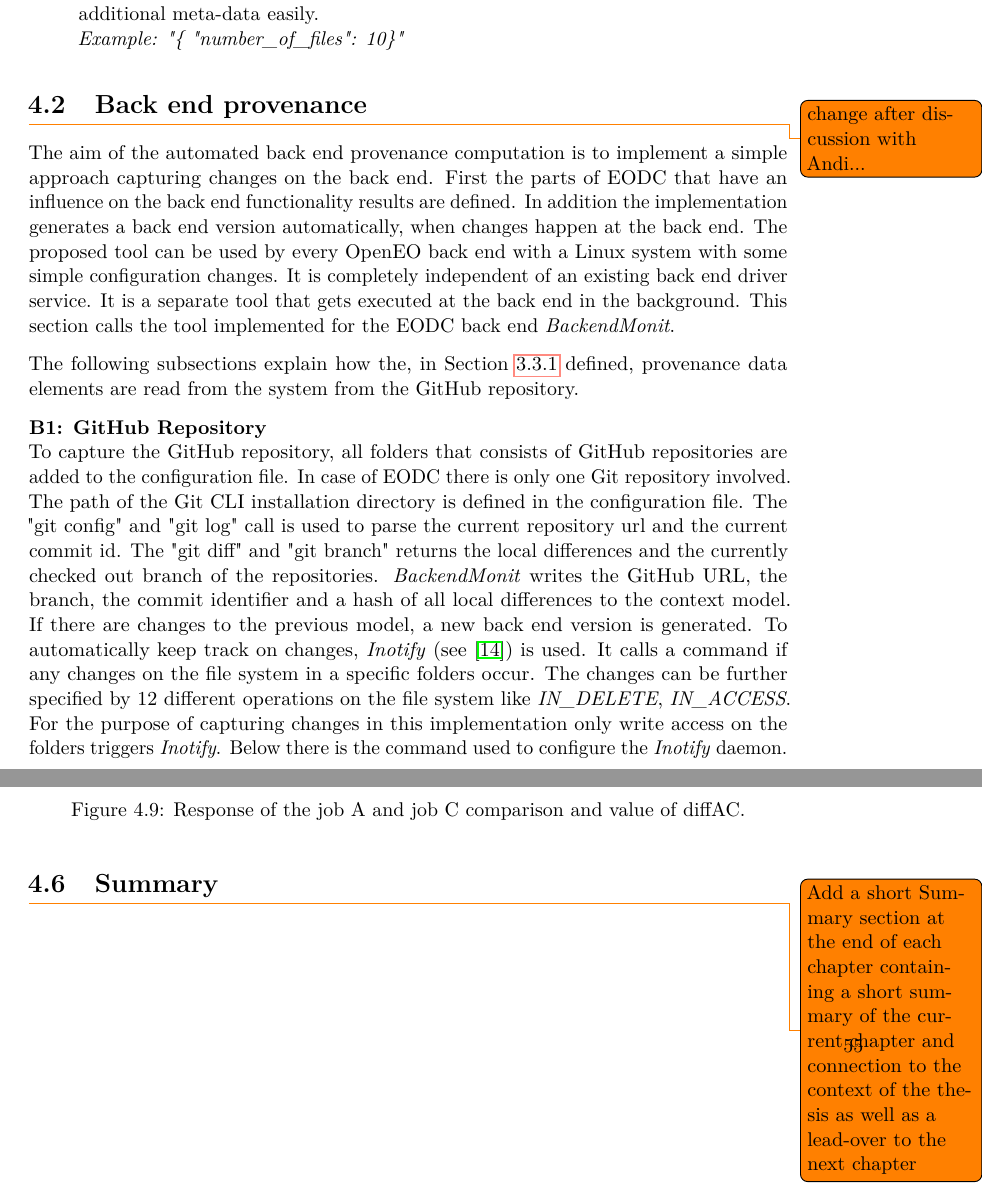
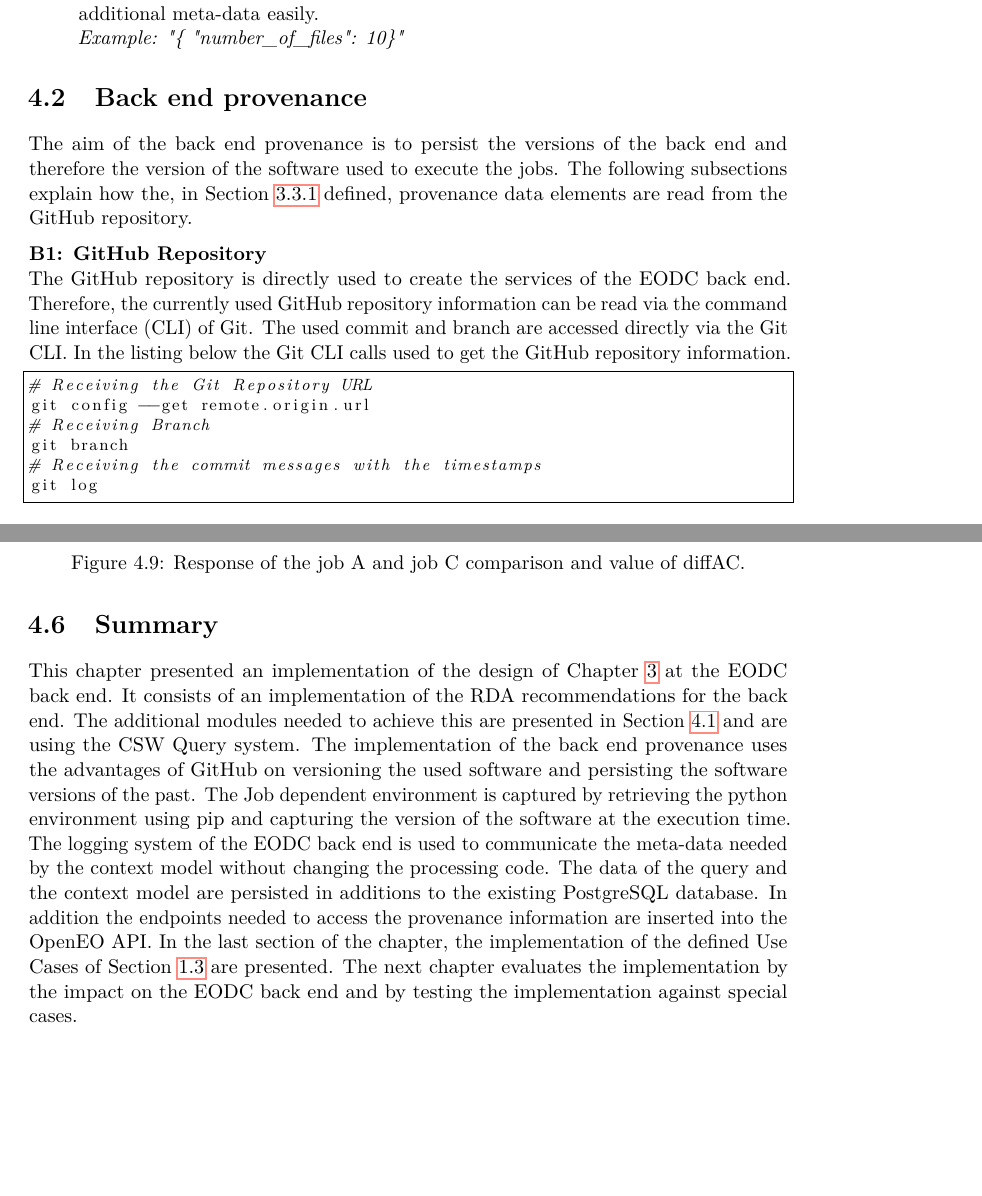
Before and after one commit to bgoesswe/openeo-master, a LaTeX thesis (latex/example.tex): two parts of pages 57 and 69 of 88 before the commit and two parts of pages 59 and 71 of 90 after it, joined at a grey line, cut so that both start at the same text, the shorter picture padded with empty space. Compiled offline with pdfLaTeX.

Commit message:
added summaries

```diff
--- a/latex/example.tex
+++ b/latex/example.tex
@@ -826,12 +826,19 @@ The following list describes how the elements of the query data set record are c
 \end{enumerate}
 
 \section{Back end provenance}\label{Implementation:Back end provenance}
-\todo{change after discussion with Andi...}
-The aim of the automated back end provenance computation is to implement a simple approach capturing changes on the back end. First the parts of EODC that have an influence on the back end functionality results are defined. In addition the implementation generates a back end version automatically, when changes happen at the back end. The proposed tool can be used by every OpenEO back end with a Linux system with some simple configuration changes. It is completely independent of an existing back end driver service. It is a separate tool that gets executed at the back end in the background. This section calls the tool implemented for the EODC back end \textit{BackendMonit}.
 
-The following subsections explain how the, in Section \ref{Design:Back end provenance} defined, provenance data elements are read from the system from the GitHub repository.
+The aim of the back end provenance is to persist the versions of the back end and therefore the version of the software used to execute the jobs. The following subsections explain how the, in Section \ref{Design:Back end provenance} defined, provenance data elements are read from the GitHub repository.
 
 \textbf{B1: GitHub Repository} \\
-To capture the GitHub repository, all folders that consists of GitHub repositories are added to the configuration file. In case of EODC there is only one Git repository involved. The path of the Git CLI installation directory is defined in the configuration file. The "git config" and "git log" call is used to parse the current repository url and the current commit id. The "git diff" and "git branch" returns the local differences and the currently checked out branch of the repositories. \textit{BackendMonit} writes the GitHub URL, the branch, the commit identifier and a hash of all local differences to the context model. If there are changes to the previous model, a new back end version is generated. To automatically keep track on changes, \textit{Inotify} (see \cite{inotify}) is used. It calls a command if any changes on the file system in a specific folders occur. The changes can be further specified by 12 different operations on the file system like \textit{IN\_DELETE}, \textit{IN\_ACCESS}. For the purpose of capturing changes in this implementation only write access on the folders triggers \textit{Inotify}. Below there is the command used to configure the \textit{Inotify} daemon. \\
+The GitHub repository is directly used to create the services of the EODC back end. Therefore, the currently used GitHub repository information can be read via the command line interface (CLI) of Git. The used commit and branch are accessed directly via the Git CLI. In the listing below the Git CLI calls used to get the GitHub repository information.
+
+\begin{lstlisting}[frame=single, language=Python]
+# Receiving the Git Repository URL
+git config --get remote.origin.url
+# Receiving Branch
+git branch
+# Receiving the commit messages with the timestamps
+git log
+\end{lstlisting}
 
 \textbf{B2: Core API Version} \\
@@ -1127,9 +1134,8 @@ The last use case is focused on the users of OpenEO. It describes the need of tr
 	\label{fig:eva_diff} % \label has to be placed AFTER \caption (or \subcaption) to produce correct cross-references.
 \end{figure}
 
-
 \section{Summary}
-\todo{Add a short Summary section at the end of each chapter containing a short summary  of the current chapter and connection to the context of the thesis as well as a lead-over to the next chapter}
+This chapter presented an implementation of the design of Chapter \ref{Design} at the EODC back end. It consists of an implementation of the RDA recommendations for the back end. The additional modules needed to achieve this are presented in Section \ref{Implementation:Data Identification} and are using the CSW Query system. The implementation of the back end provenance uses the advantages of GitHub on versioning the used software and persisting the software versions of the past. The Job dependent environment is captured by retrieving the python environment using pip and capturing the version of the software at the execution time. The logging system of the EODC back end is used to communicate the meta-data needed by the context model without changing the processing code. The data of the query and the context model are persisted in additions to the existing PostgreSQL database. In addition the endpoints needed to access the provenance information are inserted into the OpenEO API. In the last section of the chapter, the implementation of the defined Use Cases of Section \ref{Use Cases} are presented. The next chapter evaluates the implementation by the impact on the EODC back end and by testing the implementation against special cases.
 
 \chapter{Evaluation}\label{Evaluation}
 This chapter evaluates the prototype implementation described in the previous section. The work-flow of the evaluation is applying the three use cases defined in Section \ref{Use Cases} to the solution of Section \ref{Implementation:Python Implementation} and evaluate if the outcome reaches the expectations.\\ First the set up of the evaluation environment is described in Section \ref{Evaluation:Setup}. \\ Section \ref{Evaluation:special} evaluates how the solution behaves on special circumstances. \\ Section \ref{Evaluation:impact} evaluates the impact of the solution to the EODC back end by looking into storage and performance metrics. \\ The last section in this chapter presents a comparison between the used python implementation and the noWorkflow implementation described in Section \ref{Implementation:Noworkflow Implementation} on different aspects. Since the amount of resulting information can be very big, only the important information is extracted from the communication in the next sections.
```
Also changed, not shown: latex/example.tex (12 more changed lines).
